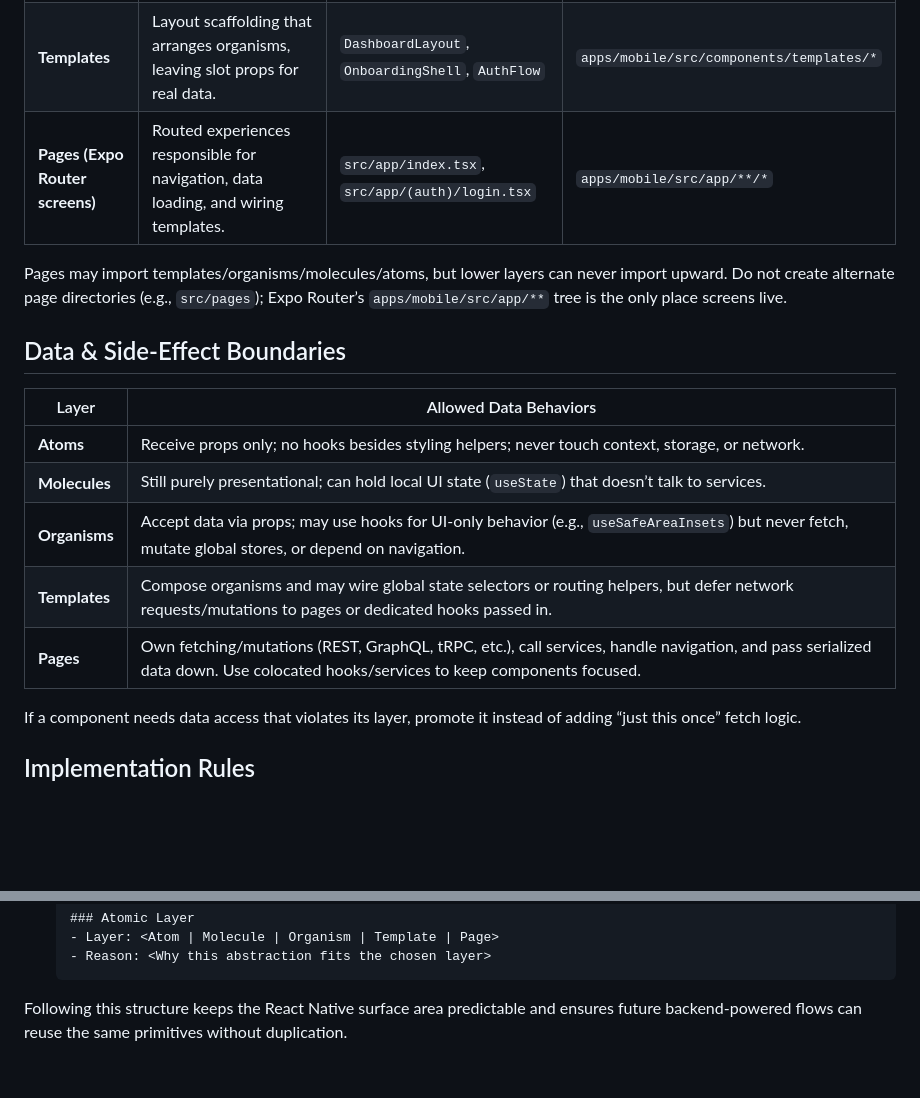
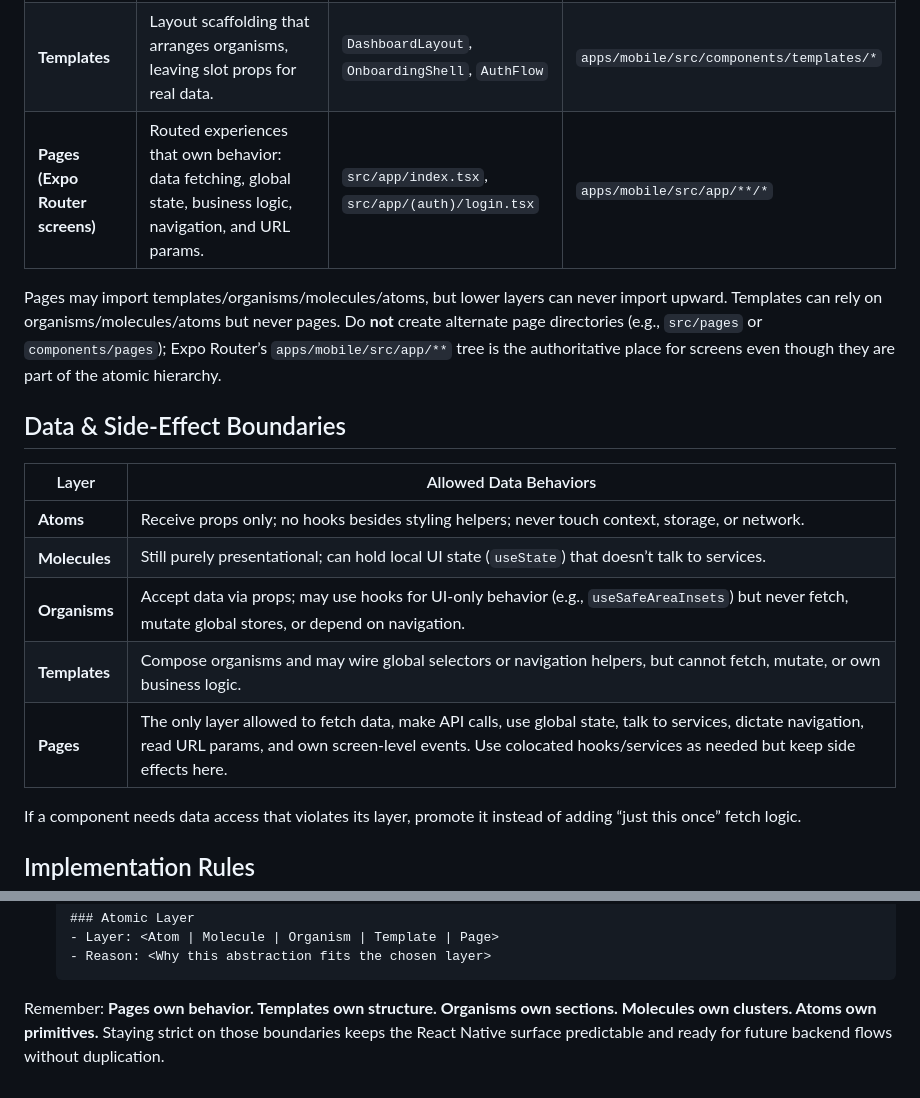
Before and after one commit to ColeZer8/todaymatters-turbo, a Markdown page: docs/atomic-design.md, 2 parts joined by grey strips. Rendered like a GitHub page; blank space fills up the shorter version.

Commit message:
refactor(AGENTS, atomic-design): clarify component behavior and import rules
- Updated AGENTS.md to specify that only pages can fetch data and dictate navigation, while templates and lower layers cannot import pages.
- Revised atomic design documentation to emphasize the ownership of behavior by pages and structure by templates, ensuring clear boundaries for component interactions.

````diff
--- a/docs/atomic-design.md
+++ b/docs/atomic-design.md
@@ -10,9 +10,9 @@ We organize all UI work using Brad Frost’s [Atomic Design](https://bradfrost.c
 | **Molecules** | Small clusters of atoms that work together to express a simple idea. | `SearchBar`, `LabeledInput`, `AvatarWithText` | `apps/mobile/src/components/molecules/*` |
 | **Organisms** | Feature-level sections composed of molecules/atoms plus lightweight hooks. | `Header`, `TaskList`, `Hero`, `SettingsCard` | `apps/mobile/src/components/organisms/*` |
 | **Templates** | Layout scaffolding that arranges organisms, leaving slot props for real data. | `DashboardLayout`, `OnboardingShell`, `AuthFlow` | `apps/mobile/src/components/templates/*` |
-| **Pages (Expo Router screens)** | Routed experiences responsible for navigation, data loading, and wiring templates. | `src/app/index.tsx`, `src/app/(auth)/login.tsx` | `apps/mobile/src/app/**/*` |
+| **Pages (Expo Router screens)** | Routed experiences that own behavior: data fetching, global state, business logic, navigation, and URL params. | `src/app/index.tsx`, `src/app/(auth)/login.tsx` | `apps/mobile/src/app/**/*` |
 
-Pages may import templates/organisms/molecules/atoms, but lower layers can never import upward. Do not create alternate page directories (e.g., `src/pages`); Expo Router’s `apps/mobile/src/app/**` tree is the only place screens live.
+Pages may import templates/organisms/molecules/atoms, but lower layers can never import upward. Templates can rely on organisms/molecules/atoms but never pages. Do **not** create alternate page directories (e.g., `src/pages` or `components/pages`); Expo Router’s `apps/mobile/src/app/**` tree is the authoritative place for screens even though they are part of the atomic hierarchy.
 
 ## Data & Side-Effect Boundaries
 
@@ -21,8 +21,8 @@ Pages may import templates/organisms/molecules/atoms, but lower layers can never
 | **Atoms** | Receive props only; no hooks besides styling helpers; never touch context, storage, or network. |
 | **Molecules** | Still purely presentational; can hold local UI state (`useState`) that doesn’t talk to services. |
 | **Organisms** | Accept data via props; may use hooks for UI-only behavior (e.g., `useSafeAreaInsets`) but never fetch, mutate global stores, or depend on navigation. |
-| **Templates** | Compose organisms and may wire global state selectors or routing helpers, but defer network requests/mutations to pages or dedicated hooks passed in. |
-| **Pages** | Own fetching/mutations (REST, GraphQL, tRPC, etc.), call services, handle navigation, and pass serialized data down. Use colocated hooks/services to keep components focused. |
+| **Templates** | Compose organisms and may wire global selectors or navigation helpers, but cannot fetch, mutate, or own business logic. |
+| **Pages** | The only layer allowed to fetch data, make API calls, use global state, talk to services, dictate navigation, read URL params, and own screen-level events. Use colocated hooks/services as needed but keep side effects here. |
 
 If a component needs data access that violates its layer, promote it instead of adding “just this once” fetch logic.
 
@@ -48,4 +48,4 @@ If a component needs data access that violates its layer, promote it instead of
    - Reason: <Why this abstraction fits the chosen layer>
    ```
 
-Following this structure keeps the React Native surface area predictable and ensures future backend-powered flows can reuse the same primitives without duplication.
+Remember: **Pages own behavior. Templates own structure. Organisms own sections. Molecules own clusters. Atoms own primitives.** Staying strict on those boundaries keeps the React Native surface predictable and ready for future backend flows without duplication.
````
Also changed, not shown: AGENTS.md (+1 -1 lines).
